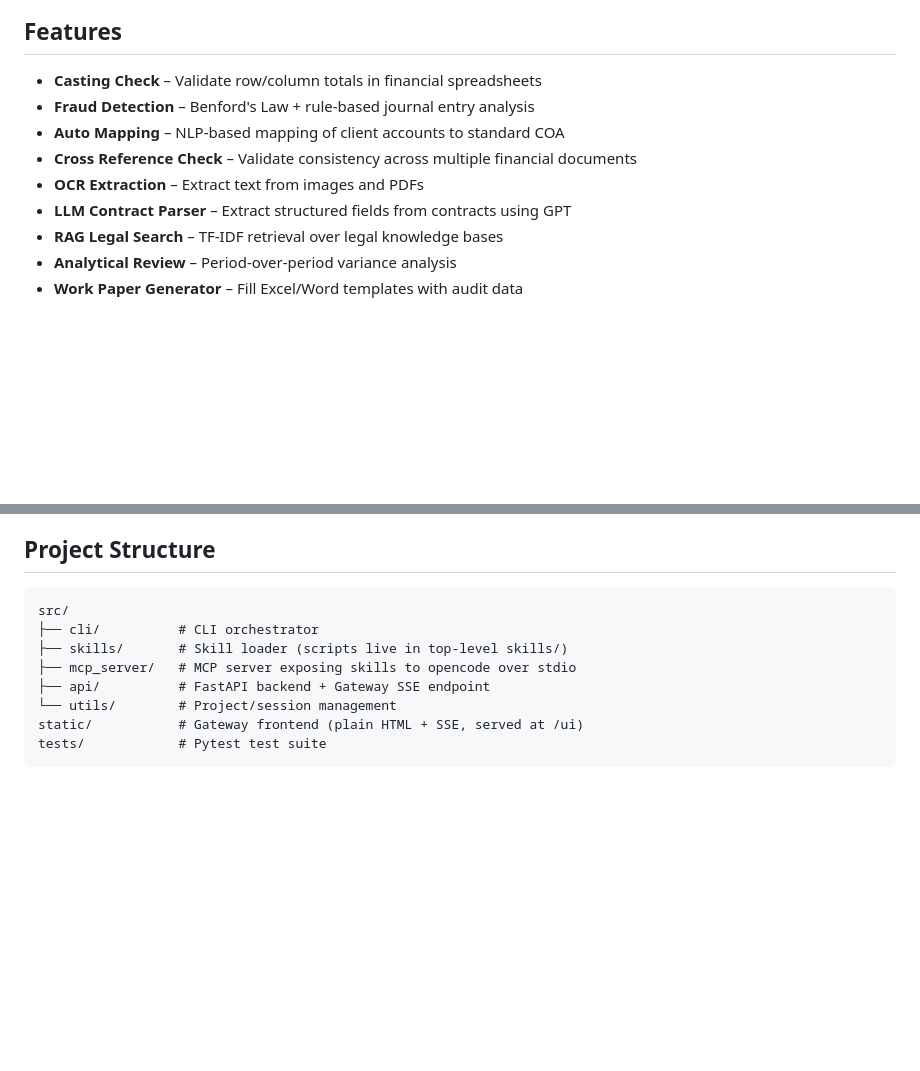
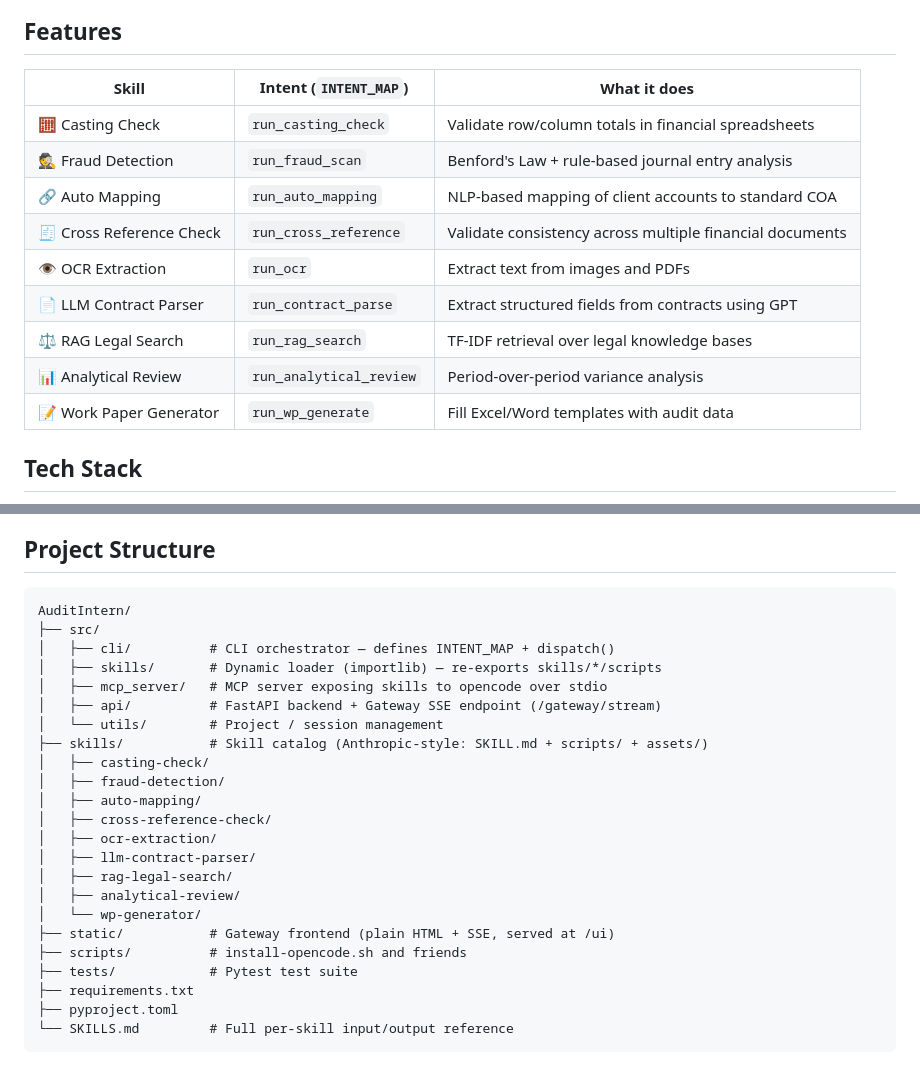
Before and after one commit to xhyccc/AuditIntern, a Markdown page: README.md, 2 parts joined by grey strips. Rendered like a GitHub page; blank space fills up the shorter version.

````diff
--- a/README.md
+++ b/README.md
@@ -5,11 +67,16 @@ AI-assisted audit system with LLM, OCR, and rule-based engines.
 ## Features
 
-- **Casting Check** – Validate row/column totals in financial spreadsheets
-- **Fraud Detection** – Benford's Law + rule-based journal entry analysis
-- **Auto Mapping** – NLP-based mapping of client accounts to standard COA
-- **Cross Reference Check** – Validate consistency across multiple financial documents
-- **OCR Extraction** – Extract text from images and PDFs
-- **LLM Contract Parser** – Extract structured fields from contracts using GPT
-- **RAG Legal Search** – TF-IDF retrieval over legal knowledge bases
-- **Analytical Review** – Period-over-period variance analysis
-- **Work Paper Generator** – Fill Excel/Word templates with audit data
+| Skill | Intent (`INTENT_MAP`) | What it does |
+|---|---|---|
+| 🧮 Casting Check | `run_casting_check` | Validate row/column totals in financial spreadsheets |
+| 🕵️ Fraud Detection | `run_fraud_scan` | Benford's Law + rule-based journal entry analysis |
+| 🔗 Auto Mapping | `run_auto_mapping` | NLP-based mapping of client accounts to standard COA |
+| 🧾 Cross Reference Check | `run_cross_reference` | Validate consistency across multiple financial documents |
+| 👁️ OCR Extraction | `run_ocr` | Extract text from images and PDFs |
+| 📄 LLM Contract Parser | `run_contract_parse` | Extract structured fields from contracts using GPT |
+| ⚖️ RAG Legal Search | `run_rag_search` | TF-IDF retrieval over legal knowledge bases |
+| 📊 Analytical Review | `run_analytical_review` | Period-over-period variance analysis |
+| 📝 Work Paper Generator | `run_wp_generate` | Fill Excel/Word templates with audit data |
+
+## Tech Stack
+
@@ -97,12 +198,27 @@ See [SKILLS.md](SKILLS.md) for full documentation of all available skills.
 ## Project Structure
 
 ```
-src/
-├── cli/          # CLI orchestrator
-├── skills/       # Skill loader (scripts live in top-level skills/)
-├── mcp_server/   # MCP server exposing skills to opencode over stdio
-├── api/          # FastAPI backend + Gateway SSE endpoint
-└── utils/        # Project/session management
-static/           # Gateway frontend (plain HTML + SSE, served at /ui)
-tests/            # Pytest test suite
+AuditIntern/
+├── src/
+│   ├── cli/          # CLI orchestrator — defines INTENT_MAP + dispatch()
+│   ├── skills/       # Dynamic loader (importlib) — re-exports skills/*/scripts
+│   ├── mcp_server/   # MCP server exposing skills to opencode over stdio
+│   ├── api/          # FastAPI backend + Gateway SSE endpoint (/gateway/stream)
+│   └── utils/        # Project / session management
+├── skills/           # Skill catalog (Anthropic-style: SKILL.md + scripts/ + assets/)
+│   ├── casting-check/
+│   ├── fraud-detection/
+│   ├── auto-mapping/
+│   ├── cross-reference-check/
+│   ├── ocr-extraction/
+│   ├── llm-contract-parser/
+│   ├── rag-legal-search/
+│   ├── analytical-review/
+│   └── wp-generator/
+├── static/           # Gateway frontend (plain HTML + SSE, served at /ui)
+├── scripts/          # install-opencode.sh and friends
+├── tests/            # Pytest test suite
+├── requirements.txt
+├── pyproject.toml
+└── SKILLS.md         # Full per-skill input/output reference
 ```
````
Also changed, not shown: other parts of README.md (+114 -0 lines).
